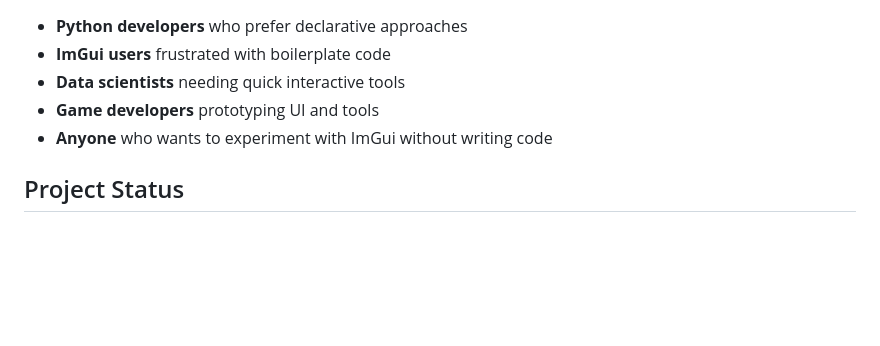
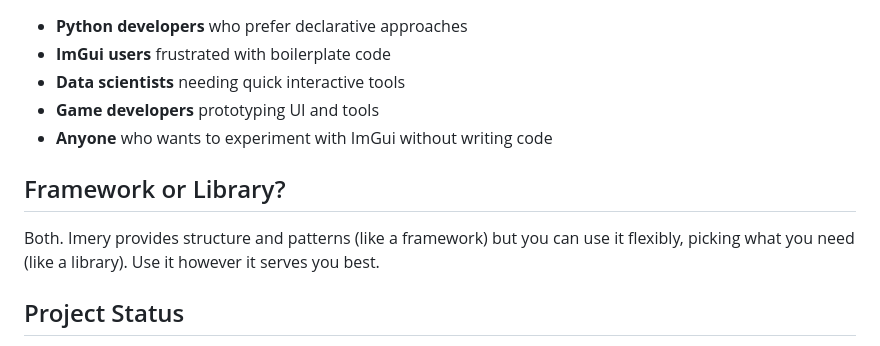
Before and after one commit to zokrezyl/imery, a Markdown page: README.md, the part around the change. GitHub-like rendering; blank space fills up the shorter version.

```diff
--- a/README.md
+++ b/README.md
@@ -57,6 +57,10 @@ That's it. No Python code, no compilation - just a YAML file describing what you
 - **Game developers** prototyping UI and tools
 - **Anyone** who wants to experiment with ImGui without writing code
 
+## Framework or Library?
+
+Both. Imery provides structure and patterns (like a framework) but you can use it flexibly, picking what you need (like a library). Use it however it serves you best.
+
 ## Project Status
 
 ⚠️ **Early Alpha** - Imery is experimental. APIs will change, features are incomplete, and breaking changes should be expected. We welcome feedback and contributions!
```
